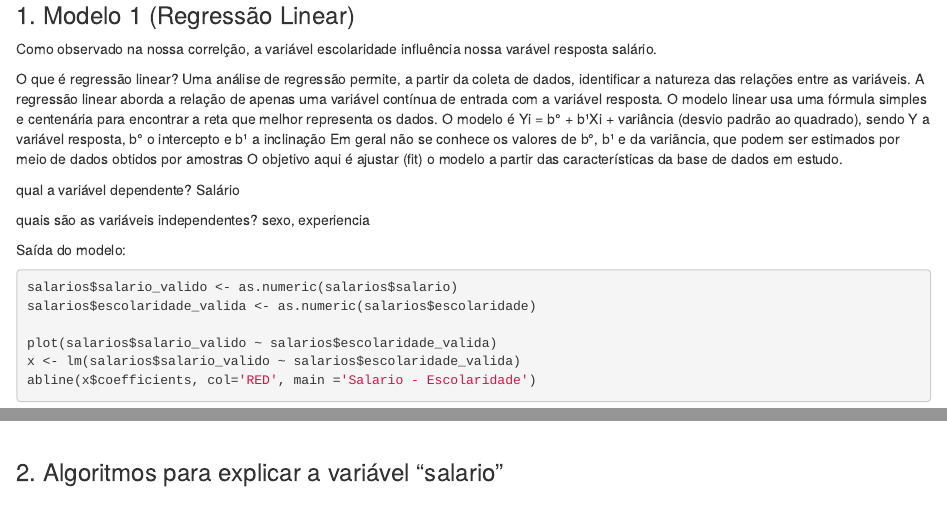
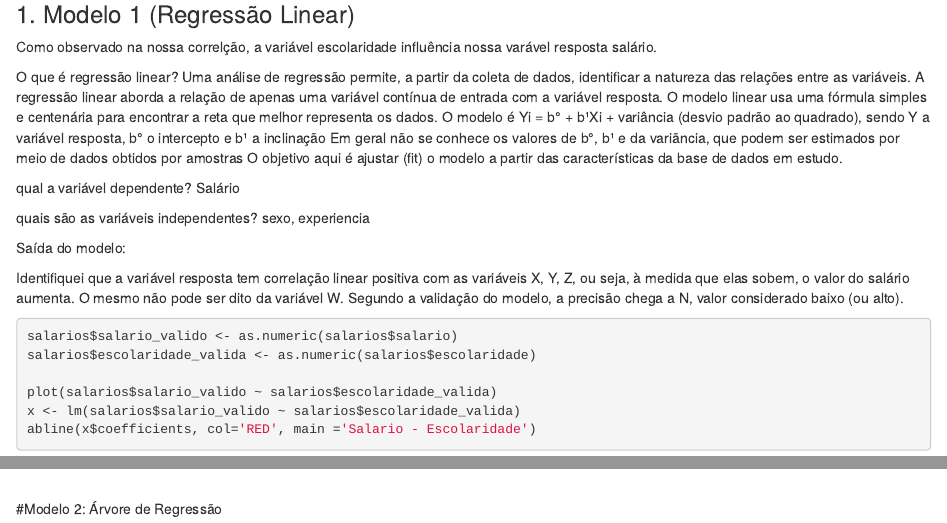
Before and after one commit to jhonatan2760/analise_salarios, an R Markdown document (rm_332108_analise_salarios.Rmd): the page in a window 1100 px wide, from 11010 px down before the commit and from 11060 px down after it, so that both start at the same text, and a second part further down, joined at a grey line. Rendered offline with R 4.5, knitr and Pandoc, with nearby package versions; some code elsewhere in the file could not run offline; common packages that the code uses without loading them are loaded.

Commit message:
Updates na analise

````diff
--- a/rm_332108_analise_salarios.Rmd
+++ b/rm_332108_analise_salarios.Rmd
@@ -198,7 +199,7 @@ sexo, experiencia
 
 Saída do modelo:
 
-
+Identifiquei que a variável resposta tem correlação linear positiva com as variáveis X, Y, Z, ou seja, à medida que elas sobem, o valor do salário aumenta. O mesmo não pode ser dito da variável W.  Segundo a validação do modelo, a precisão chega a N, valor considerado baixo (ou alto).
 
 ```{r}
 salarios$salario_valido <- as.numeric(salarios$salario)
@@ -210,6 +211,4 @@ abline(x$coefficients, col='RED', main ='Salario - Escolaridade')
 
 ```
 
-
-
-### 2.	 Algoritmos para explicar a variável “salario”
+#Modelo 2:  Árvore de Regressão
````
Also changed, not shown: rm_332108_analise_salarios.nb.html, rm_332108_analise_salarios.Rmd (1 more changed lines).
